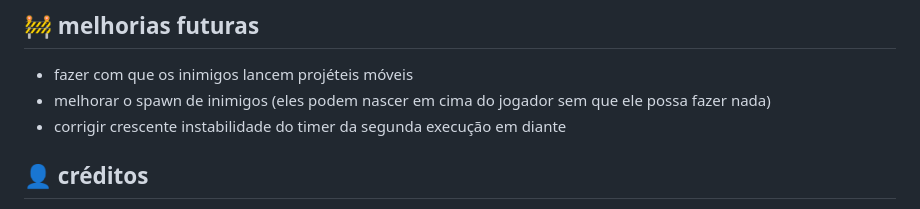
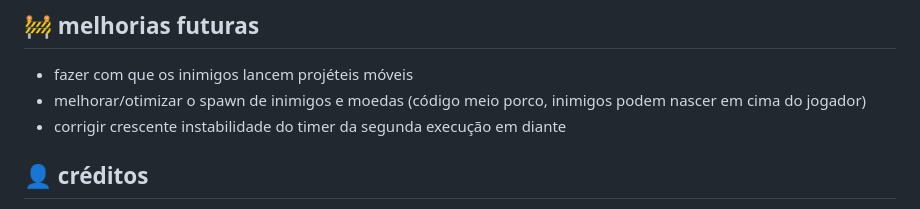
Before and after one commit to 07-mvieira/game-prototype, a Markdown page: README.md, the part around one of its changes. GitHub-like rendering.

```diff
--- a/README.md
+++ b/README.md
@@ -72,7 +72,7 @@ o jogo usa o mouse na navegação das telas, mas tirando isso, é controlado com
 ## 🚧 melhorias futuras
 
 - fazer com que os inimigos lancem projéteis móveis
-- melhorar o spawn de inimigos (eles podem nascer em cima do jogador sem que ele possa fazer nada)
+- melhorar/otimizar o spawn de inimigos e moedas (código meio porco, inimigos podem nascer em cima do jogador)
 - corrigir crescente instabilidade do timer da segunda execução em diante
 
 <a name="creditos"/>
```
Also changed, not shown: other parts of README.md (+1 -1 lines).
